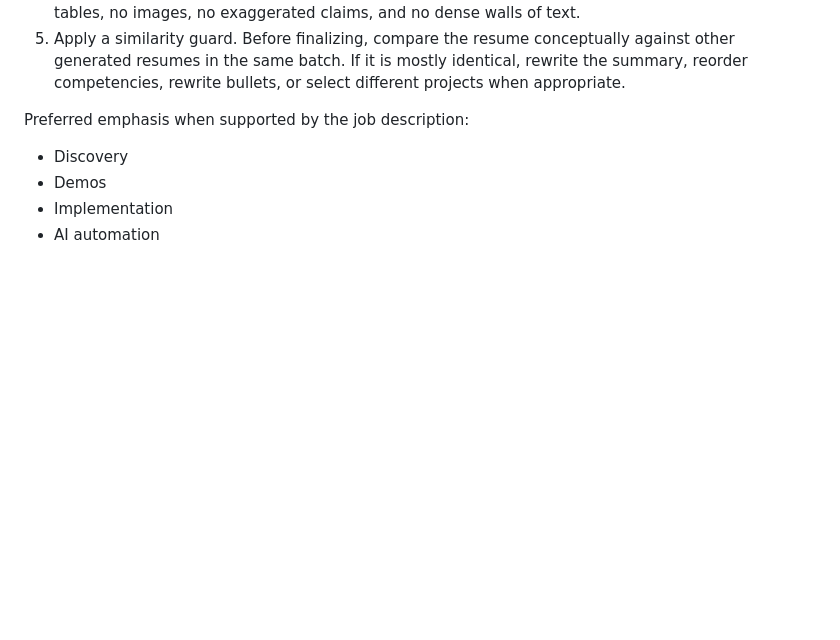
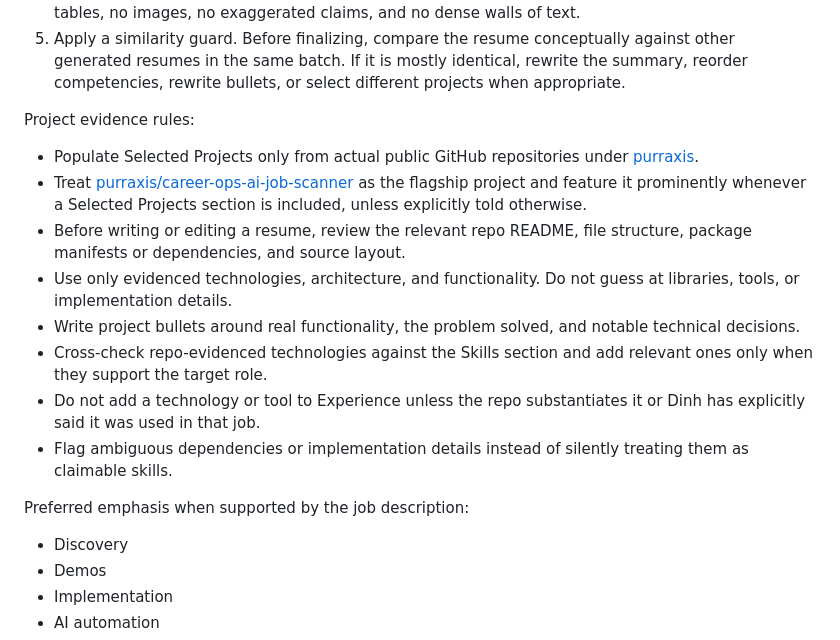
Before and after one commit to purraxis/career-ops-ai-job-scanner, a Markdown page: docs/materials-generation.md, the part around the change. Rendered like a GitHub page; blank space fills up the shorter version.

Commit message:
docs: add GitHub-verified project resume rules

```diff
--- a/docs/materials-generation.md
+++ b/docs/materials-generation.md
@@ -30,6 +30,17 @@ Tailoring process:
 3. Build a meaningfully tailored resume. The resume must not be a generic copy of prior resumes. At least five bullets should be role-specific or materially rewritten for the job description. The summary must reflect the role lane and top requirements. Core competencies should prioritize the job description's exact skill themes. Experience bullets should be reordered and rewritten around the employer's needs. Selected projects should appear only when they strengthen fit.
 4. Keep the resume one page and application-ready. Use clean ATS-friendly sections, no icons, no tables, no images, no exaggerated claims, and no dense walls of text.
 5. Apply a similarity guard. Before finalizing, compare the resume conceptually against other generated resumes in the same batch. If it is mostly identical, rewrite the summary, reorder competencies, rewrite bullets, or select different projects when appropriate.
+
+Project evidence rules:
+
+- Populate Selected Projects only from actual public GitHub repositories under [purraxis](https://github.com/purraxis).
+- Treat [purraxis/career-ops-ai-job-scanner](https://github.com/purraxis/career-ops-ai-job-scanner) as the flagship project and feature it prominently whenever a Selected Projects section is included, unless explicitly told otherwise.
+- Before writing or editing a resume, review the relevant repo README, file structure, package manifests or dependencies, and source layout.
+- Use only evidenced technologies, architecture, and functionality. Do not guess at libraries, tools, or implementation details.
+- Write project bullets around real functionality, the problem solved, and notable technical decisions.
+- Cross-check repo-evidenced technologies against the Skills section and add relevant ones only when they support the target role.
+- Do not add a technology or tool to Experience unless the repo substantiates it or Dinh has explicitly said it was used in that job.
+- Flag ambiguous dependencies or implementation details instead of silently treating them as claimable skills.
 
 Preferred emphasis when supported by the job description:
 
```
